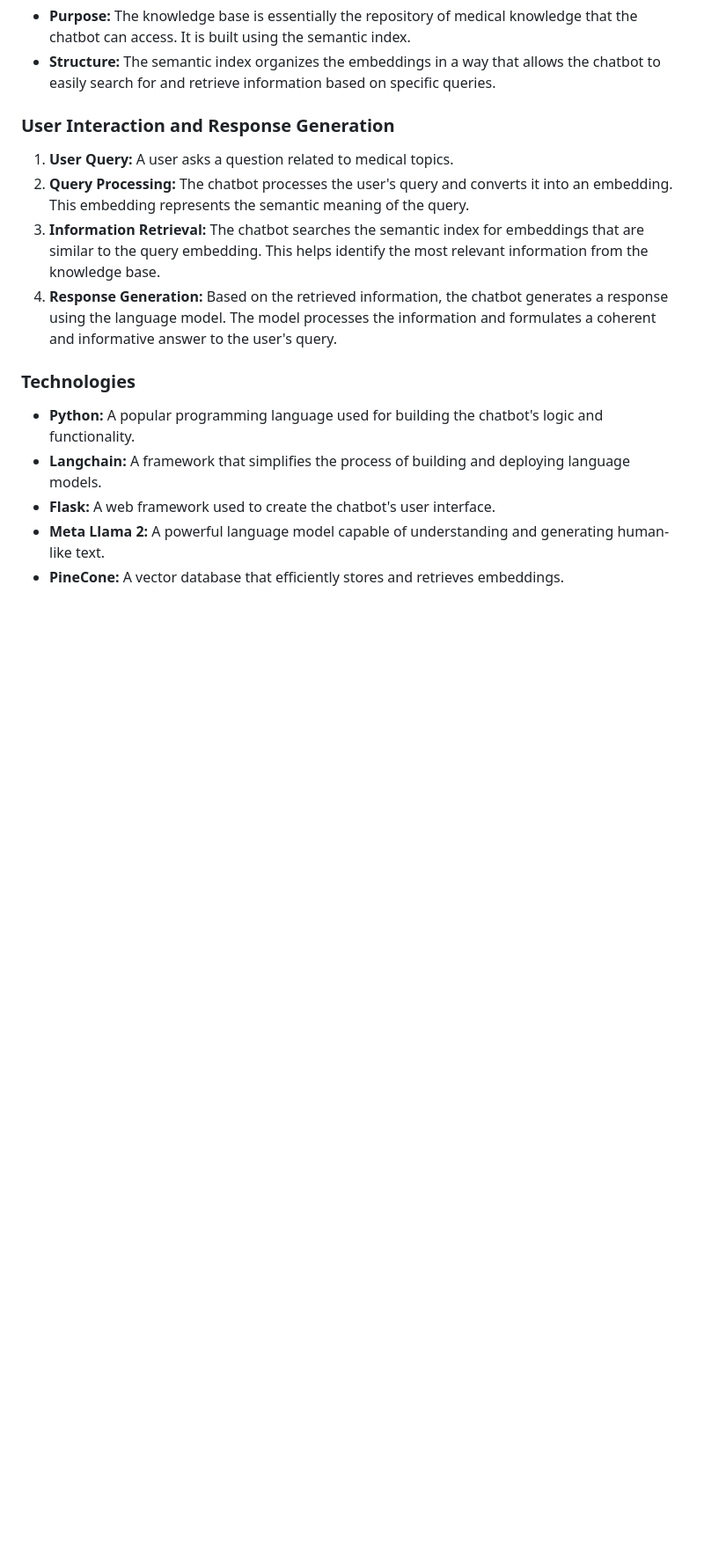
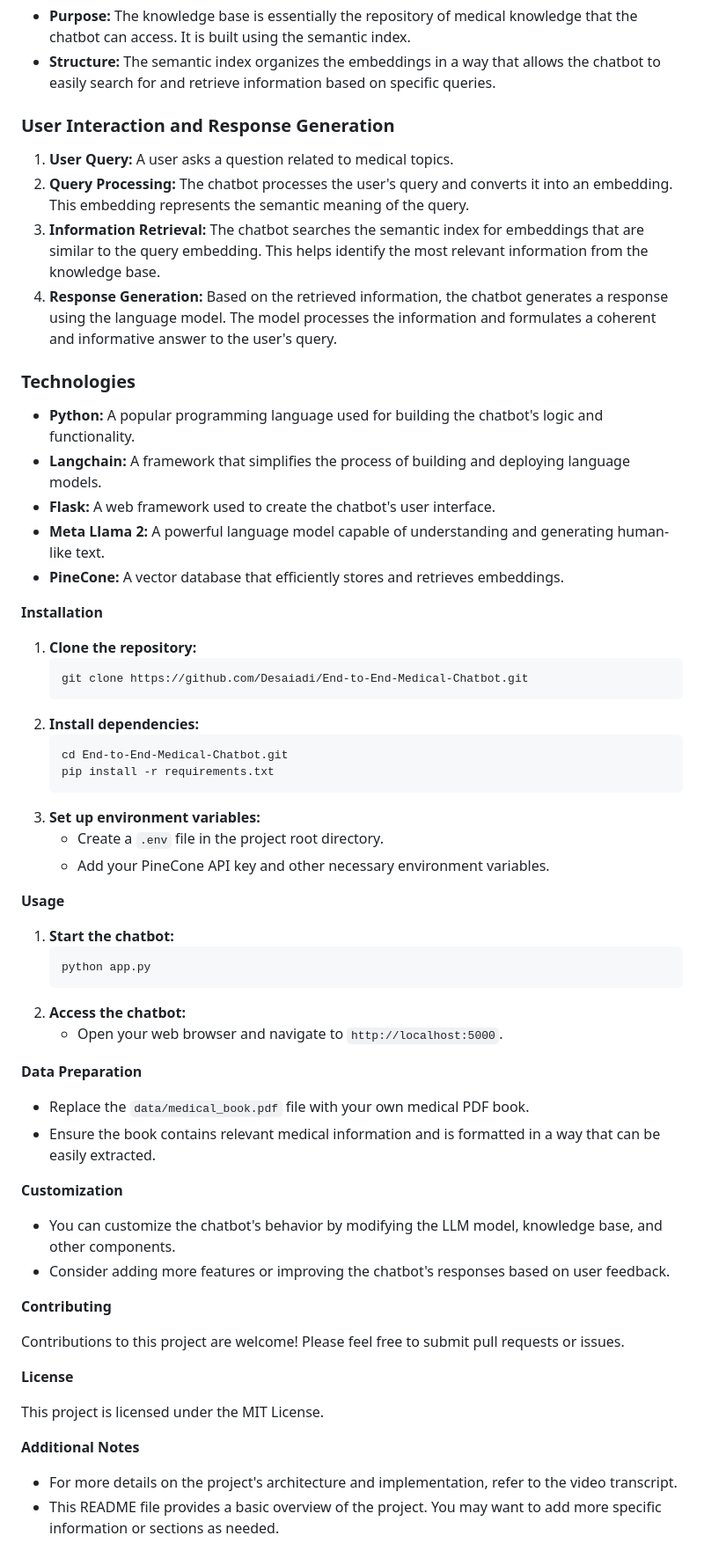
Before and after one commit to Desaiadi/End-to-End-Medical-Chatbot, a Markdown page: README.md, the part around the change printed below. Shown: that part at 88% size. Drawn GitHub-style; blank space fills up the shorter version.

````diff
--- a/README.md
+++ b/README.md
@@ -32,3 +55,51 @@
 - **Flask:** A web framework used to create the chatbot's user interface.
 - **Meta Llama 2:** A powerful language model capable of understanding and generating human-like text.
 - **PineCone:** A vector database that efficiently stores and retrieves embeddings.
+
+
+**Installation**
+
+1. **Clone the repository:**
+   ```bash
+   git clone https://github.com/Desaiadi/End-to-End-Medical-Chatbot.git
+   ```
+2. **Install dependencies:**
+   ```bash
+   cd End-to-End-Medical-Chatbot.git
+   pip install -r requirements.txt
+   ```
+3. **Set up environment variables:**
+   - Create a `.env` file in the project root directory.
+   - Add your PineCone API key and other necessary environment variables.
+
+**Usage**
+
+1. **Start the chatbot:**
+   ```bash
+   python app.py
+   ```
+2. **Access the chatbot:**
+   - Open your web browser and navigate to `http://localhost:5000`.
+
+**Data Preparation**
+
+- Replace the `data/medical_book.pdf` file with your own medical PDF book.
+- Ensure the book contains relevant medical information and is formatted in a way that can be easily extracted.
+
+**Customization**
+
+- You can customize the chatbot's behavior by modifying the LLM model, knowledge base, and other components.
+- Consider adding more features or improving the chatbot's responses based on user feedback.
+
+**Contributing**
+
+Contributions to this project are welcome! Please feel free to submit pull requests or issues.
+
+**License**
+
+This project is licensed under the MIT License.
+
+**Additional Notes**
+
+- For more details on the project's architecture and implementation, refer to the video transcript.
+- This README file provides a basic overview of the project. You may want to add more specific information or sections as needed.
````
Also changed, not shown: other parts of README.md (+23 -0 lines).
